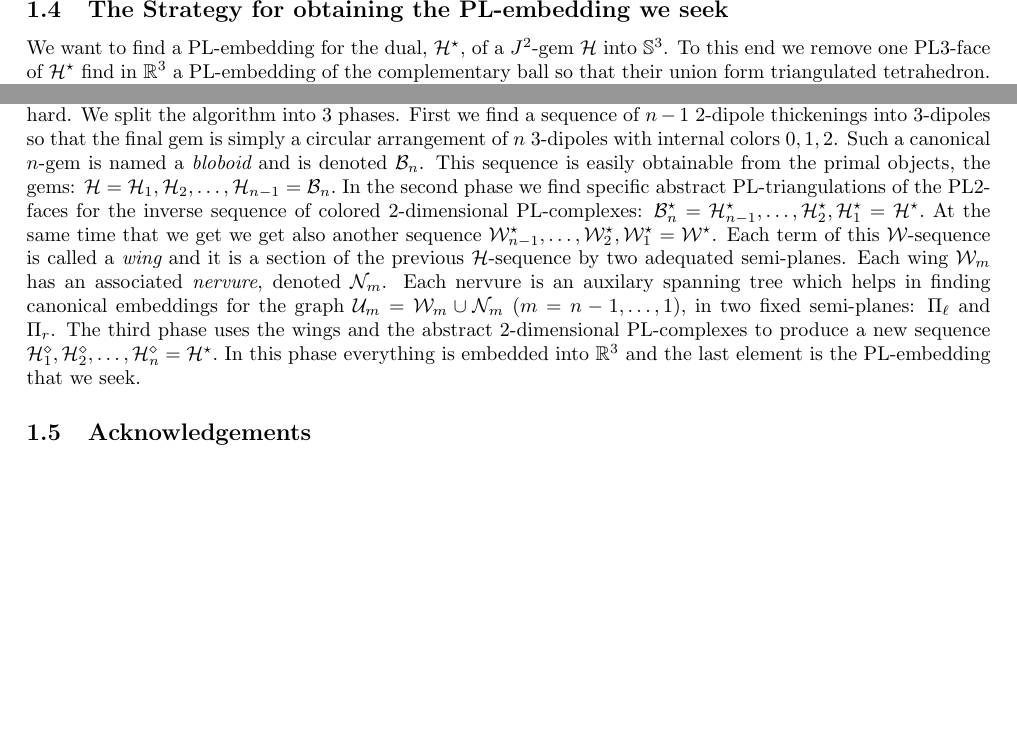
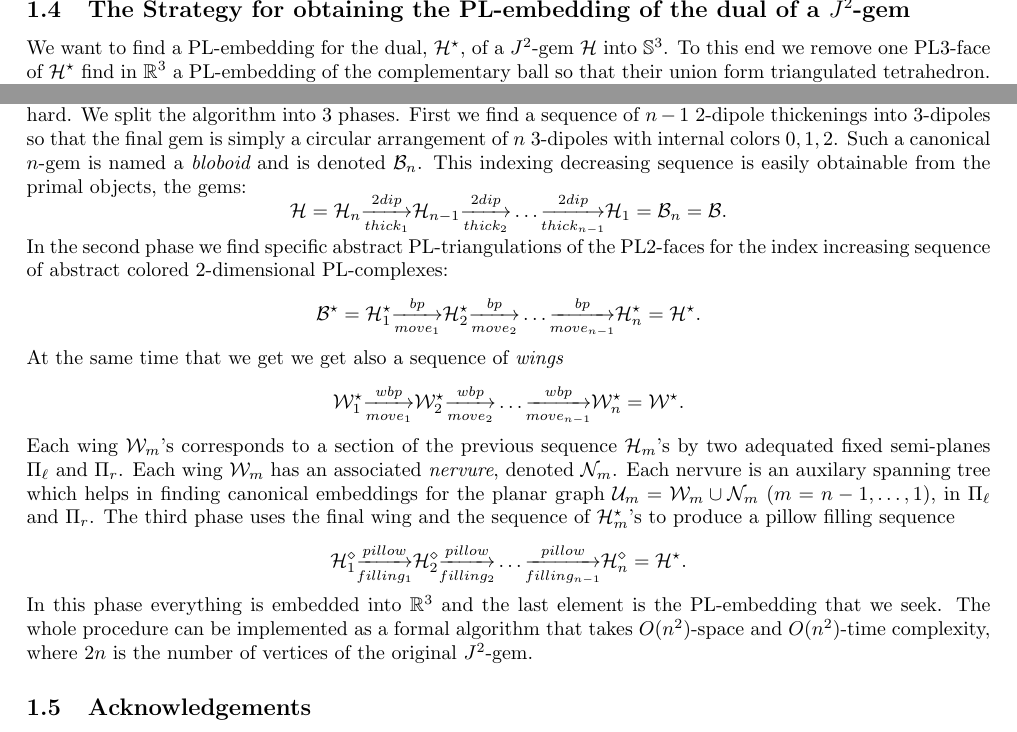
Before and after one commit to sostenes-lins/285.EmbeddingJ2gems, a LaTeX paper (A.main.tex): two parts of page 3 of 4, joined at a grey line, cut so that both start at the same text, the shorter picture padded with empty space. Compiled offline with pdfLaTeX; the source files are stored in an older character set and shown here as Unicode.

Commit message:
ajeitei e nomei as 4 sequencias necessarias

```diff
--- a/A.main.tex
+++ b/A.main.tex
@@ -247,7 +247,7 @@ Let $\nabla_u \cup \nabla_v$ be the {\em balloon's head} and let $\Delta_{rs}$
 be the {\em balloon's tail}.
 
 
-\subsection{The Strategy for obtaining the PL-embedding we seek}
+\subsection{The Strategy for obtaining the PL-embedding of the dual of a $J^2$-gem}
 We want to find a PL-embedding for the dual, $\mathcal{H}^\star$, of a $J^2$-gem $\mathcal{H}$
 into $\mathbb{S}^3$. To this end we remove one PL3-face of $\mathcal{H}^\star$ find
 in $\mathbb{R}^3$ a PL-embedding of the complementary ball so that their union form
@@ -267,25 +267,31 @@ We split the algorithm into 3 phases. First we find a sequence of $n-1$ 2-dipole
 3-dipoles so that the final gem is simply a circular arrangement of $n$ 3-dipoles with internal
 colors $0,1,2$.
 Such a canonical $n$-gem is named a {\em bloboid} and is denoted $\mathcal{B}_n$.
-This sequence is easily obtainable from the
-primal objects, the gems: $\mathcal{H}=\mathcal{H}_1, \mathcal{H}_2, \ldots,
-\mathcal{H}_{n-1}=\mathcal{B}_n.$ In the second phase we find specific abstract PL-triangulations
-of the PL2-faces for the inverse sequence of colored 2-dimensional PL-complexes:
-$\mathcal{B}^\star_n=\mathcal{H}^\star_{n-1}, \ldots,
-\mathcal{H}^\star_2, \mathcal{H}^\star_{1}=\mathcal{H}^\star.$ At the same time that we get
-we get also another sequence $\mathcal{W}^\star_{n-1}, \ldots,
-\mathcal{W}^\star_2, \mathcal{W}^\star_{1}=\mathcal{W}^\star$. Each term of this
-$\mathcal{W}$-sequence is called a {\em wing} and it is a section
-of the previous $\mathcal{H}$-sequence by two adequated semi-planes.
+This indexing decreasing sequence is easily obtainable from the
+primal objects, the gems:
+$$\mathcal{H}=\mathcal{H}_{n} \mapright{2dip}{thick_1} \mathcal{H}_{n-1} \mapright{2dip}{thick_2} \ldots
+\mapright{2dip}{thick_{n-1}} \mathcal{H}_{1}=\mathcal{B}_n=\mathcal{B}.$$
+In the second phase we find specific abstract PL-triangulations
+of the PL2-faces for the index increasing sequence of abstract colored 2-dimensional PL-complexes:
+$$\mathcal{B}^\star=\mathcal{H}^\star_{1} \mapright{bp}{move_1}  \mathcal{H}^\star_{2}  \mapright{bp}{move_{2}} \ldots
+\mapright{bp}{move_{n-1}} \mathcal{H}^\star_{n}=\mathcal{H}^\star.$$ At the same time that we get
+we get also a sequence of {\em wings}
+$$\mathcal{W}^\star_{1} \mapright{wbp}{move_{1}} \mathcal{W}^\star_{2}  \mapright{wbp}{move_{2}} \ldots
+\mapright{wbp}{move_{n-1}} \mathcal{W}^\star_{n}=\mathcal{W}^\star.$$ Each wing
+$\mathcal{W}_m$'s corresponds to a section
+of the previous sequence $\mathcal{H}_m$'s by two adequated fixed semi-planes $\Pi_\ell$ and $\Pi_r$.
 Each wing $\mathcal{W}_m$ has an associated {\em nervure}, denoted $\mathcal{N}_m$.
-Each nervure is an auxilary spanning tree which helps in finding canonical embeddings for the
+Each nervure is an auxilary spanning tree which helps in finding canonical embeddings for the planar
 graph $\mathcal{U}_m = \mathcal{W}_m \cup \mathcal{N}_m$ ($m=n-1, \ldots, 1$), in
-two fixed semi-planes: $\Pi_\ell$ and $\Pi_r$.
-The third phase uses the wings and the abstract 2-dimensional PL-complexes to produce
-a new sequence $\mathcal{H}^\diamond_{1},
-\mathcal{H}^\diamond_2, \ldots, \mathcal{H}^\diamond_{n}=\mathcal{H}^\star.$
+$\Pi_\ell$ and $\Pi_r$.
+The third phase uses the final wing and the sequence of $\mathcal{H}^\star_{m}$'s to produce
+a pillow filling sequence $$\mathcal{H}^\diamond_{1}  \mapright{pillow}{filling_{1}}
+\mathcal{H}^\diamond_2  \mapright{pillow}{filling_{2}} \ldots  \mapright{pillow}{filling_{n-1}}
+\mathcal{H}^\diamond_{n}=\mathcal{H}^\star.$$
 In this phase everything is embedded into $\mathbb{R}^3$ and the last element
-is the PL-embedding that we seek.
+is the PL-embedding that we seek. The whole procedure can be implemented as a formal
+algorithm that takes $O(n^2)$-space
+and $O(n^2)$-time complexity, where $2n$ is the number of vertices of the original $J^2$-gem.
 
 \subsection{Acknowledgements}
 We thank the anonimous referees, which made us think and provide an $O(n)$-solution
```
Also changed, not shown: A.main.pdf, 3 other files.
